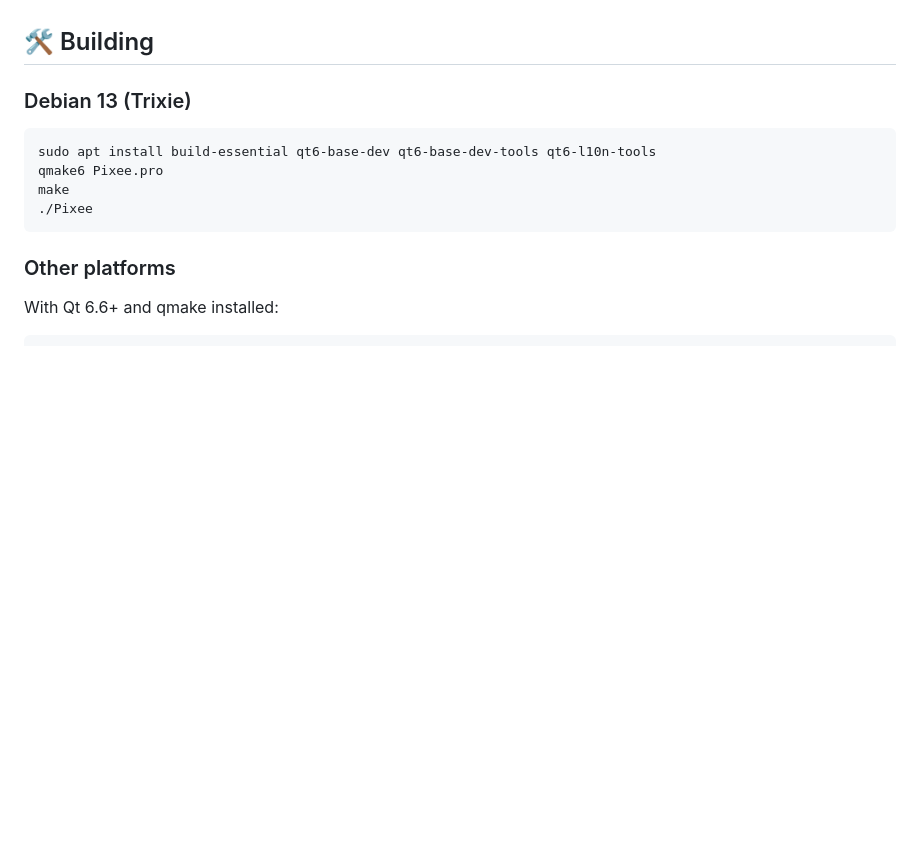
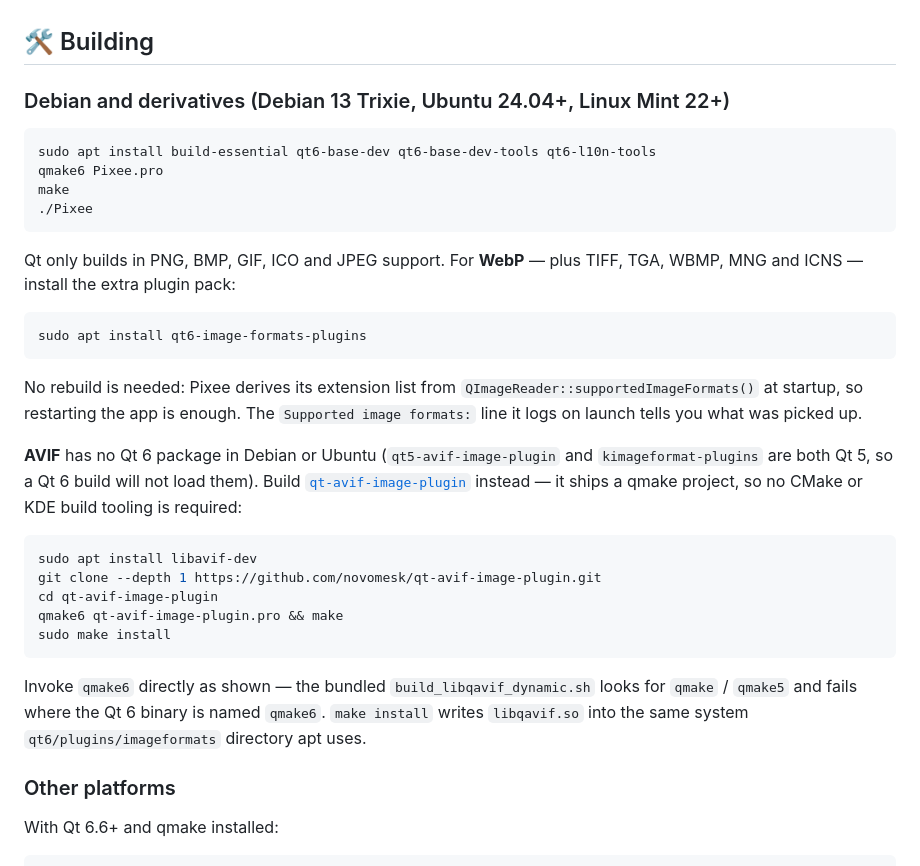
Before and after one commit to DynartInteractive/Pixee, a Markdown page: README.md, the part around the change. Drawn GitHub-style; blank space fills up the shorter version.

Commit message:
Document WebP and AVIF plugin setup for Debian derivatives
Qt only builds in PNG, BMP, GIF, ICO and JPEG, so a stock Debian/Ubuntu/
Mint install browses none of the newer formats. Broaden the build section
heading to cover the derivatives and record both recipes: WebP (plus
TIFF, TGA, WBMP, MNG, ICNS) is one apt package, while AVIF has no Qt 6
package at all and needs qt-avif-image-plugin built from source.

Note that no Pixee rebuild is needed either way — the extension list comes
from QImageReader::supportedImageFormats() at startup, so the plugins are
picked up on the next launch. The AVIF plugin's own build script probes
for qmake/qmake5 and fails where the Qt 6 binary is qmake6, so the recipe
calls qmake6 directly.

Co-Authored-By: Claude Opus 5 (1M context) <noreply@anthropic.com>

````diff
--- a/README.md
+++ b/README.md
@@ -41,7 +41,7 @@ See [all releases](https://github.com/DynartInteractive/Pixee/releases) for othe
 
 ## 🛠️ Building
 
-### Debian 13 (Trixie)
+### Debian and derivatives (Debian 13 Trixie, Ubuntu 24.04+, Linux Mint 22+)
 
 ```sh
 sudo apt install build-essential qt6-base-dev qt6-base-dev-tools qt6-l10n-tools
@@ -49,6 +49,34 @@ qmake6 Pixee.pro
 make
 ./Pixee
 ```
+
+Qt only builds in PNG, BMP, GIF, ICO and JPEG support. For **WebP** — plus TIFF, TGA,
+WBMP, MNG and ICNS — install the extra plugin pack:
+
+```sh
+sudo apt install qt6-image-formats-plugins
+```
+
+No rebuild is needed: Pixee derives its extension list from
+`QImageReader::supportedImageFormats()` at startup, so restarting the app is enough.
+The `Supported image formats:` line it logs on launch tells you what was picked up.
+
+**AVIF** has no Qt 6 package in Debian or Ubuntu (`qt5-avif-image-plugin` and
+`kimageformat-plugins` are both Qt 5, so a Qt 6 build will not load them). Build
+[`qt-avif-image-plugin`](https://github.com/novomesk/qt-avif-image-plugin) instead —
+it ships a qmake project, so no CMake or KDE build tooling is required:
+
+```sh
+sudo apt install libavif-dev
+git clone --depth 1 https://github.com/novomesk/qt-avif-image-plugin.git
+cd qt-avif-image-plugin
+qmake6 qt-avif-image-plugin.pro && make
+sudo make install
+```
+
+Invoke `qmake6` directly as shown — the bundled `build_libqavif_dynamic.sh` looks for
+`qmake` / `qmake5` and fails where the Qt 6 binary is named `qmake6`. `make install`
+writes `libqavif.so` into the same system `qt6/plugins/imageformats` directory apt uses.
 
 ### Other platforms
 
````
